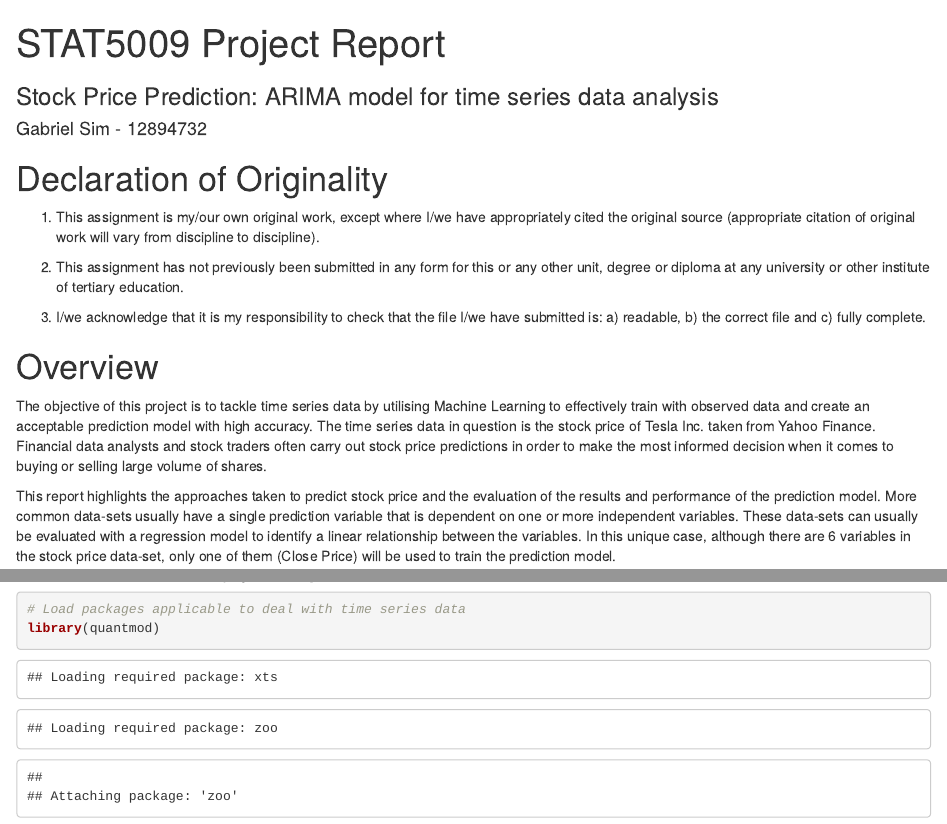
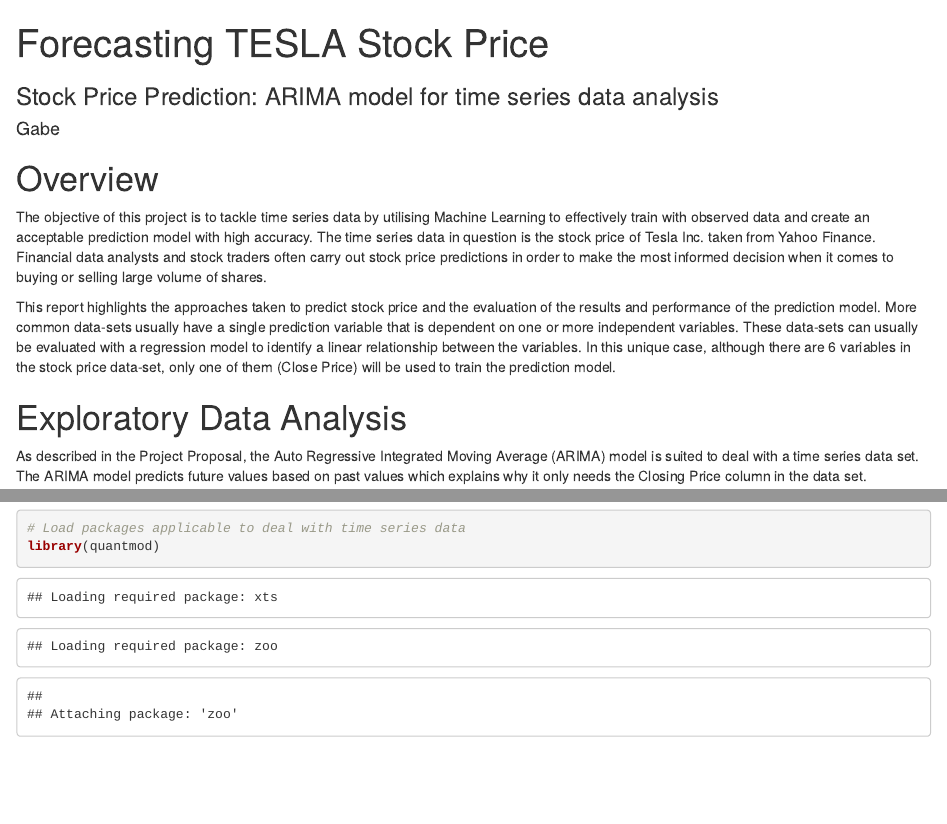
Before and after one commit to SolarSailer3/Forecasting-Stock-Price, an R Markdown document (Project Report.Rmd): the page in a window 1100 px wide, from its top, and a second part further down, joined at a grey line. Rendered offline with R 4.5, knitr and Pandoc, with nearby package versions; drawn as R Markdown's standard HTML page in place of the format the file asks for; some code elsewhere in the file could not run offline.

Commit message:
Update Project Report.Rmd

````diff
--- a/Project Report.Rmd
+++ b/Project Report.Rmd
@@ -1,6 +1,6 @@
 ---
-title: "STAT5009 Project Report"
-author: "Gabriel Sim - 12894732"
+title: "Forecasting TESLA Stock Price"
+author: "Gabe"
 subtitle: 'Stock Price Prediction: ARIMA model for time series data analysis'
 output:
   word_document:
@@ -11,14 +11,6 @@
 knitr::opts_chunk$set(echo = TRUE)
 
 ```
-# Declaration of Originality
-
-1.  This assignment is my/our own original work, except where I/we have appropriately cited the original source (appropriate citation of original work will vary from discipline to discipline).
-
-2.  This assignment has not previously been submitted in any form for this or any other unit, degree or diploma at any university or other institute of tertiary education.
-
-3.  I/we acknowledge that it is my responsibility to check that the file I/we have submitted is: a) readable, b) the correct file and c) fully complete.
-
 # Overview
 
 The objective of this project is to tackle time series data by utilising Machine Learning to effectively train with observed data and create an acceptable prediction model with high accuracy. The time series data in question is the stock price of Tesla Inc. taken from Yahoo Finance. Financial data analysts and stock traders often carry out stock price predictions in order to make the most informed decision when it comes to buying or selling large volume of shares.
````
